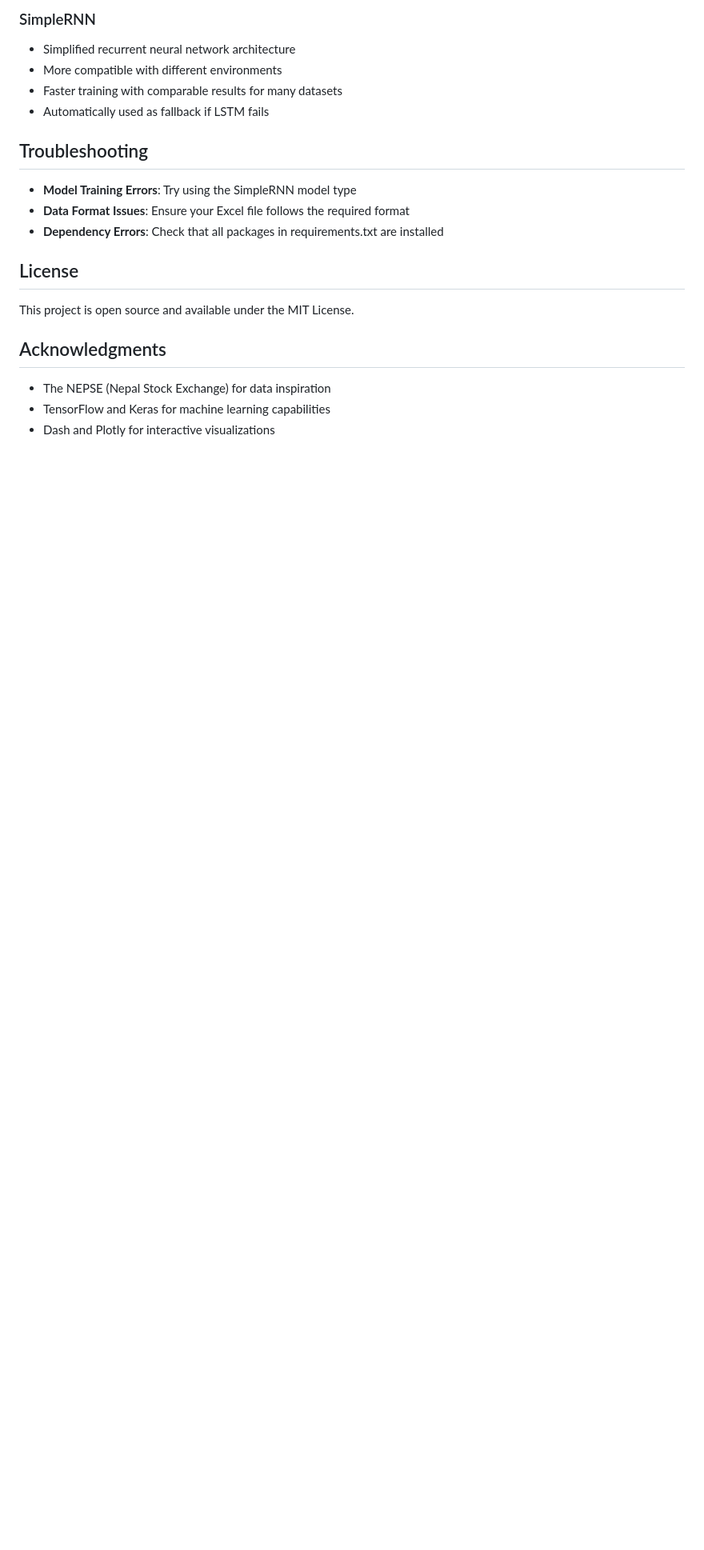
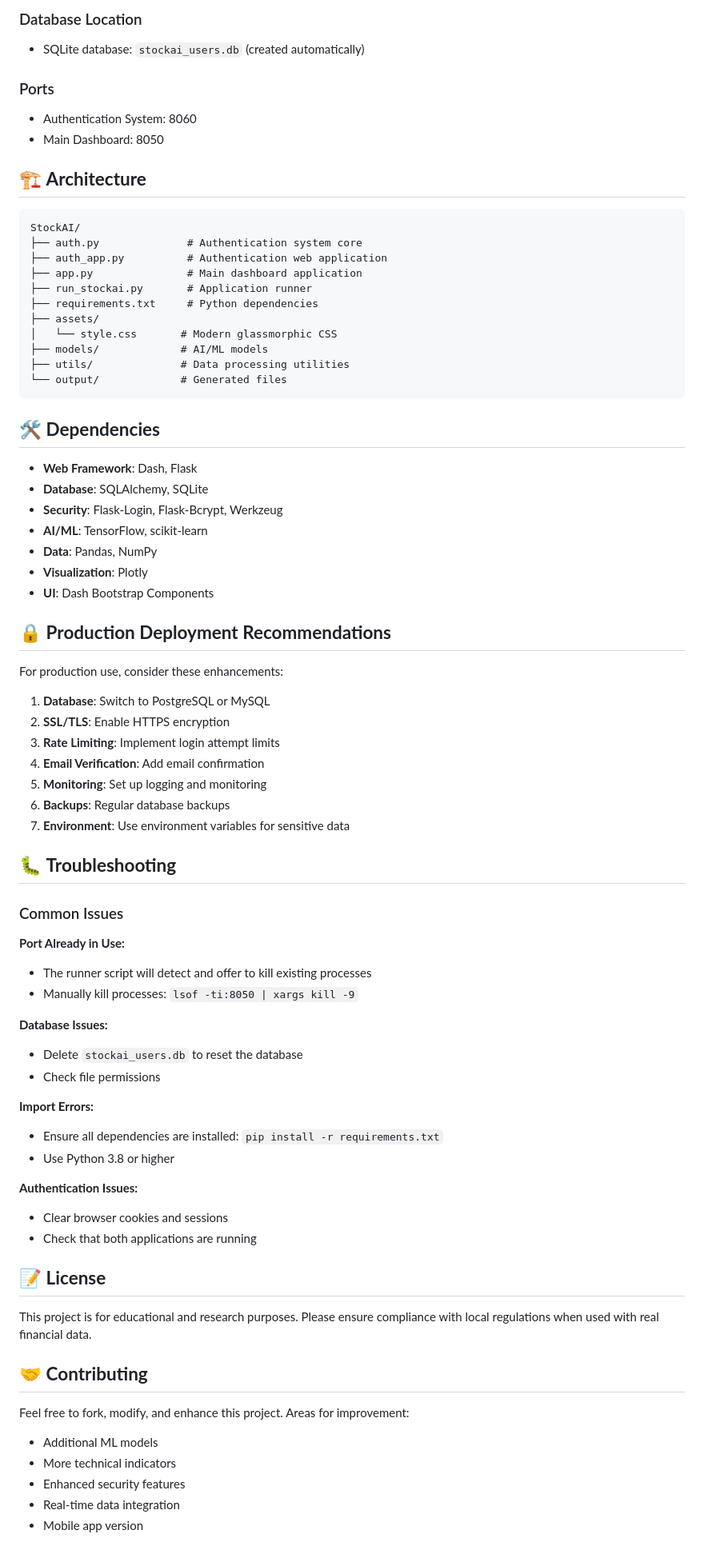
Before and after one commit to Santosh0607/StockAI, a Markdown page: StockAI-master/README.md, the part around the change printed below. Shown: that part at 80% size. Rendered like a GitHub page; blank space fills up the shorter version.

````diff
--- a/StockAI-master/README.md
+++ b/StockAI-master/README.md
@@ -73,22 +143,79 @@ Your Excel file should follow this format:
 
-### SimpleRNN
-- Simplified recurrent neural network architecture
-- More compatible with different environments
-- Faster training with comparable results for many datasets
-- Automatically used as fallback if LSTM fails
+### Database Location
+- SQLite database: `stockai_users.db` (created automatically)
 
-## Troubleshooting
+### Ports
+- Authentication System: 8060
+- Main Dashboard: 8050
 
-- **Model Training Errors**: Try using the SimpleRNN model type
-- **Data Format Issues**: Ensure your Excel file follows the required format
-- **Dependency Errors**: Check that all packages in requirements.txt are installed
+## 🏗️ **Architecture**
 
-## License
+```
+StockAI/
+├── auth.py              # Authentication system core
+├── auth_app.py          # Authentication web application
+├── app.py               # Main dashboard application
+├── run_stockai.py       # Application runner
+├── requirements.txt     # Python dependencies
+├── assets/
+│   └── style.css       # Modern glassmorphic CSS
+├── models/             # AI/ML models
+├── utils/              # Data processing utilities
+└── output/             # Generated files
+```
 
-This project is open source and available under the MIT License.
+## 🛠️ **Dependencies**
 
-## Acknowledgments
+- **Web Framework**: Dash, Flask
+- **Database**: SQLAlchemy, SQLite
+- **Security**: Flask-Login, Flask-Bcrypt, Werkzeug
+- **AI/ML**: TensorFlow, scikit-learn
+- **Data**: Pandas, NumPy
+- **Visualization**: Plotly
+- **UI**: Dash Bootstrap Components
 
-- The NEPSE (Nepal Stock Exchange) for data inspiration
-- TensorFlow and Keras for machine learning capabilities
-- Dash and Plotly for interactive visualizations
+## 🔒 **Production Deployment Recommendations**
+
+For production use, consider these enhancements:
+
+1. **Database**: Switch to PostgreSQL or MySQL
+2. **SSL/TLS**: Enable HTTPS encryption
+3. **Rate Limiting**: Implement login attempt limits
+4. **Email Verification**: Add email confirmation
+5. **Monitoring**: Set up logging and monitoring
+6. **Backups**: Regular database backups
+7. **Environment**: Use environment variables for sensitive data
+
+## 🐛 **Troubleshooting**
+
+### Common Issues
+
+**Port Already in Use:**
+- The runner script will detect and offer to kill existing processes
+- Manually kill processes: `lsof -ti:8050 | xargs kill -9`
+
+**Database Issues:**
+- Delete `stockai_users.db` to reset the database
+- Check file permissions
+
+**Import Errors:**
+- Ensure all dependencies are installed: `pip install -r requirements.txt`
+- Use Python 3.8 or higher
+
+**Authentication Issues:**
+- Clear browser cookies and sessions
+- Check that both applications are running
+
+## 📝 **License**
+
+This project is for educational and research purposes. Please ensure compliance with local regulations when used with real financial data.
+
+## 🤝 **Contributing**
+
+Feel free to fork, modify, and enhance this project. Areas for improvement:
+- Additional ML models
+- More technical indicators
+- Enhanced security features
+- Real-time data integration
+- Mobile app version
+
````
Also changed, not shown: other parts of StockAI-master/README.md (+125 -45 lines).
